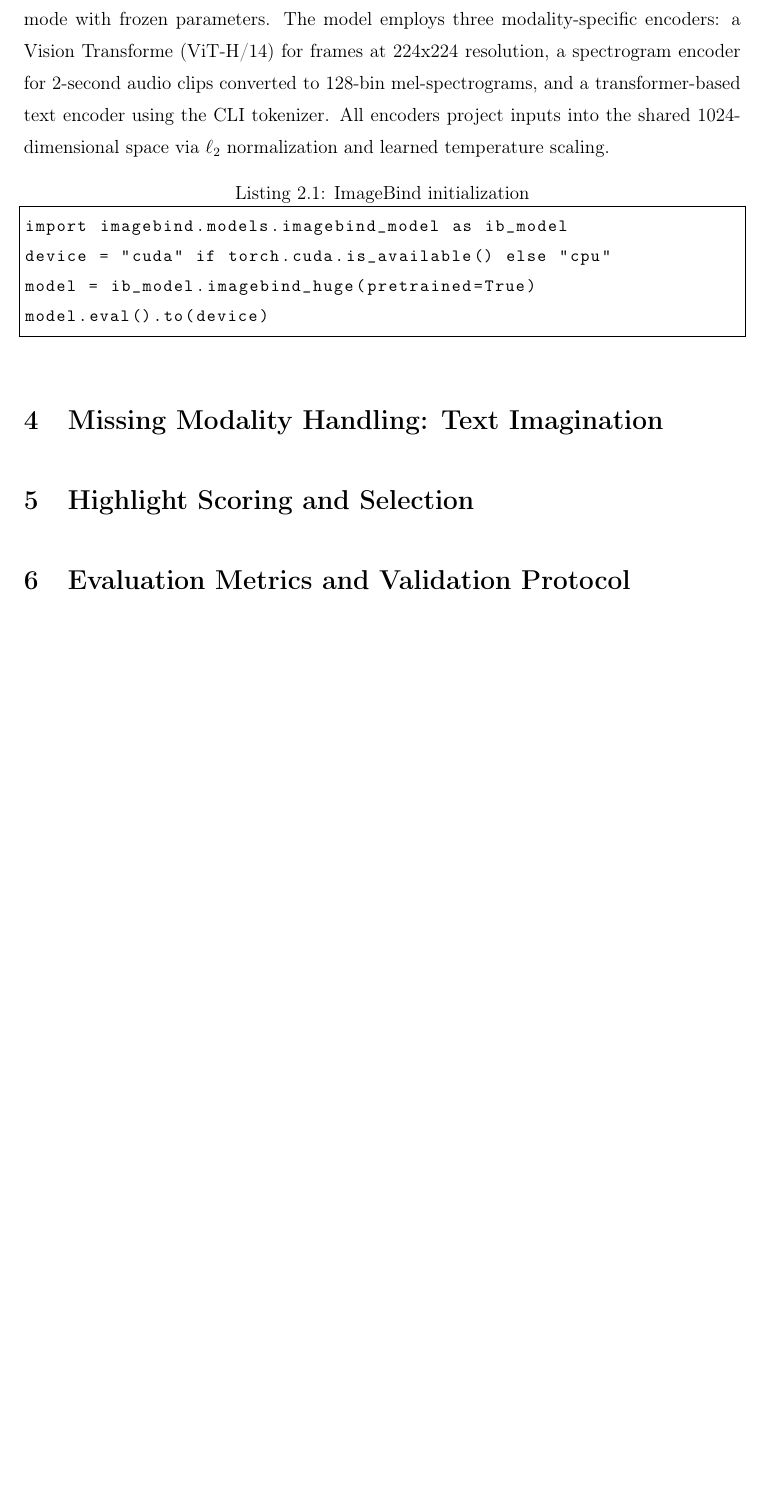
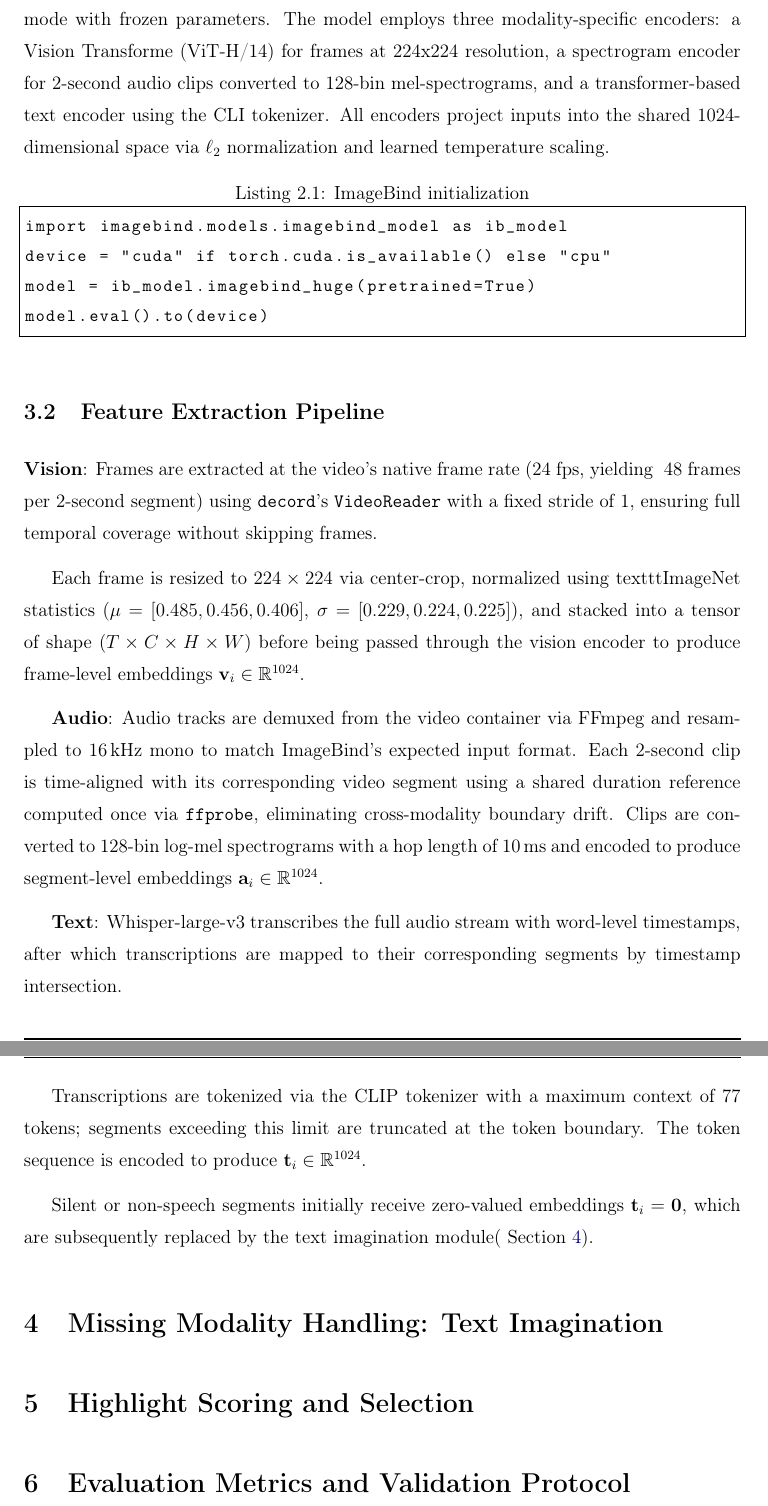
Before and after one commit to BenAmorHanine/multimodal-short-formats-generation, a LaTeX thesis (REPORT/Report.tex): part of page 39 of 43 before the commit and two parts of pages 40 and 41 of 45 after it, the two joined at a grey line, cut so that both start at the same text, the shorter picture padded with empty space. Compiled offline with pdfLaTeX.

Commit message:
imgbind: Feature Extraction Pipeline

```diff
--- a/REPORT/Report.tex
+++ b/REPORT/Report.tex
@@ -890,11 +901,31 @@ model = ib_model.imagebind_huge(pretrained=True)
 model.eval().to(device)
 \end{lstlisting}
 
+\subsection{Feature Extraction Pipeline}
+\label{subsec:feature_extraction}
 
+\textbf{Vision}: Frames are extracted at the video's native frame rate (24 fps, yielding ~48 frames per 2-second segment) using \texttt{decord}'s \texttt{VideoReader} with a fixed stride of 1, ensuring full temporal coverage without skipping frames.
+
+Each frame is resized to $224\times224$ via center-crop, normalized using texttt{ImageNet} statistics ($\mu = [0.485, 0.456, 0.406]$, $\sigma = [0.229, 0.224, 0.225]$), and stacked into a tensor of shape $(T \times C \times H \times W)$
+%\footnote{ $T$: number of frames per segment; $C$: number of colour channels (3 for RGB); $H, W$: spatial height and width of each frame (224 px each).}
+before being passed through the vision encoder to produce frame-level embeddings $\mathbf{v}_i \in \mathbb{R}^{1024}$.
+
+
+\textbf{Audio}: Audio tracks are demuxed from the video container via FFmpeg and resampled to 16\,kHz mono to match ImageBind's expected input format.
+Each 2-second clip is time-aligned with its corresponding video segment using a shared duration reference computed once via \texttt{ffprobe}, eliminating cross-modality boundary drift.
+Clips are converted to 128-bin log-mel spectrograms with a hop length of 10\,ms and encoded to produce segment-level embeddings $\mathbf{a}_i \in \mathbb{R}^{1024}$.
+
+
+\textbf{Text}: Whisper-large-v3 transcribes the full audio stream with word-level timestamps, after which transcriptions are mapped to their corresponding segments by timestamp intersection.
+
+Transcriptions are tokenized via the CLIP tokenizer with a maximum context of 77 tokens; segments exceeding this limit are truncated at the token boundary. The token sequence is encoded to produce $\mathbf{t}_i \in \mathbb{R}^{1024}$.
+
+Silent or non-speech segments initially receive zero-valued embeddings $\mathbf{t}_i = \mathbf{0}$, which are subsequently replaced by the text imagination module( Section~\ref{sec:text_imagination}).
 
 
 
 \section{Missing Modality Handling: Text Imagination}% amira and hanine
+\label{sec:text_imagination}
 \section{Highlight Scoring and Selection}%will be fixed when done
 %and Temporal Modeling
 \section{Evaluation Metrics and Validation Protocol} %will be fixed when done
```
Also changed, not shown: REPORT/Report.pdf, REPORT/Report.tex (13 more changed lines).
